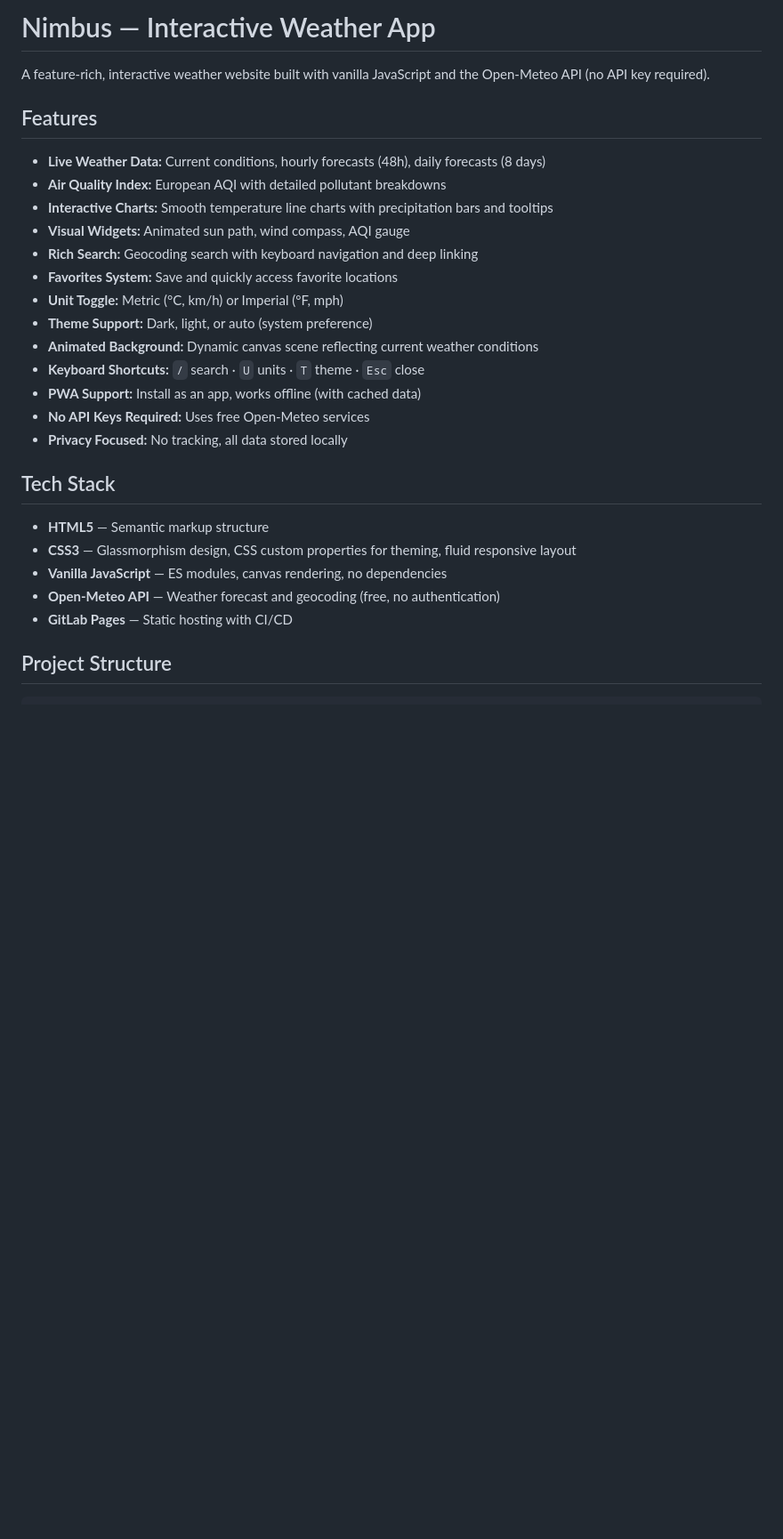
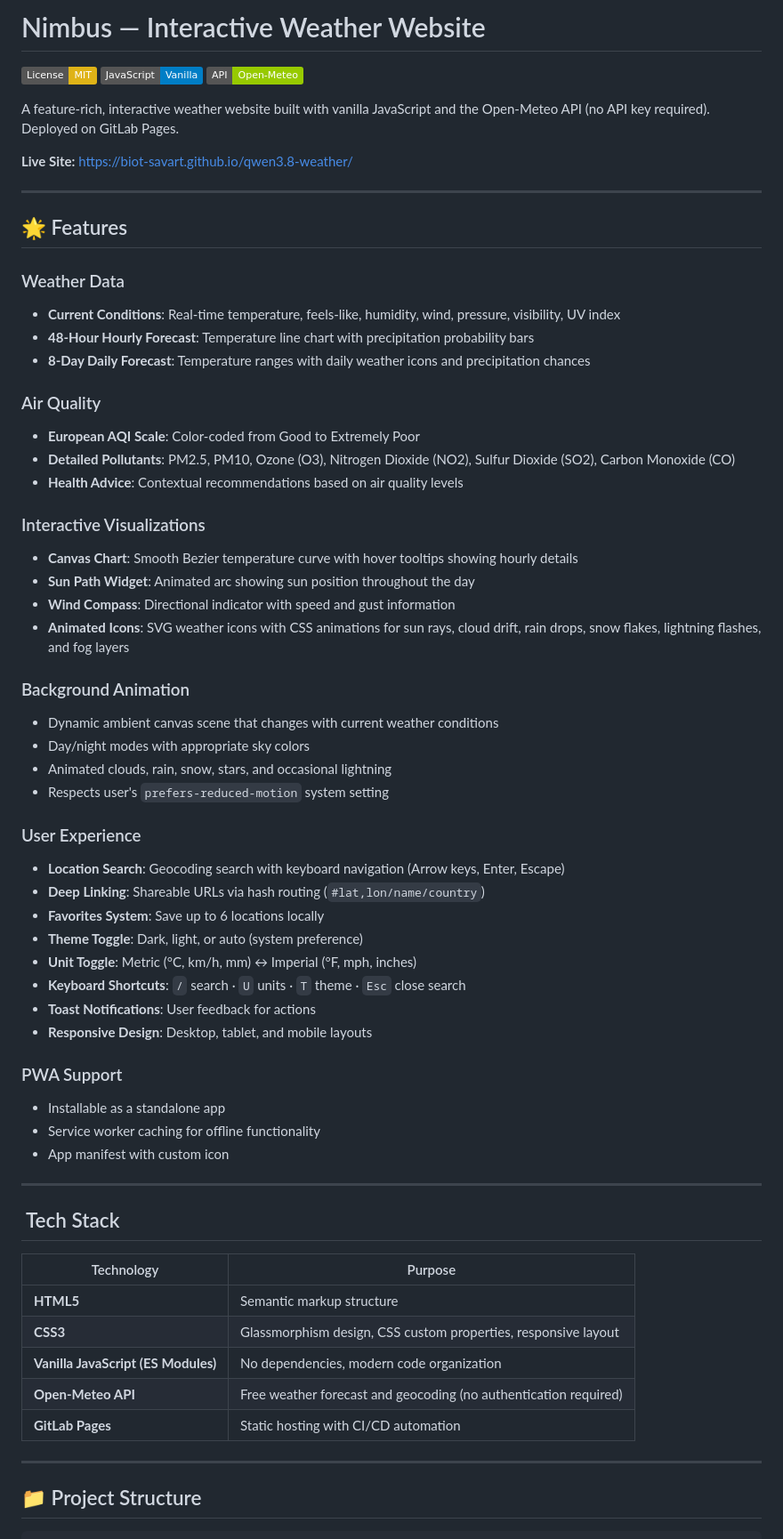
Before and after one commit to Biot-Savart/qwen3.8-weather, a Markdown page: README.md, the part around one of its changes. Shown at 89% size. Rendered like a GitHub page; badges without logos; blank space fills up the shorter version.

Commit message:
docs: update README with live URL and AI model attribution

````diff
--- a/README.md
+++ b/README.md
@@ -1,31 +1,74 @@
-# Nimbus — Interactive Weather App
+# Nimbus — Interactive Weather Website
 
-A feature-rich, interactive weather website built with vanilla JavaScript and the Open-Meteo API (no API key required).
+![License: MIT](https://img.shields.io/badge/License-MIT-yellow.svg)
+![JavaScript: Vanilla](https://img.shields.io/badge/JavaScript-Vanilla-blue.svg)
+![Open-Meteo API](https://img.shields.io/badge/API-Open--Meteo-green.svg)
 
-## Features
+A feature-rich, interactive weather website built with vanilla JavaScript and the Open-Meteo API (no API key required). Deployed on GitLab Pages.
 
-- **Live Weather Data:** Current conditions, hourly forecasts (48h), daily forecasts (8 days)
-- **Air Quality Index:** European AQI with detailed pollutant breakdowns
-- **Interactive Charts:** Smooth temperature line charts with precipitation bars and tooltips
-- **Visual Widgets:** Animated sun path, wind compass, AQI gauge
-- **Rich Search:** Geocoding search with keyboard navigation and deep linking
-- **Favorites System:** Save and quickly access favorite locations
-- **Unit Toggle:** Metric (°C, km/h) or Imperial (°F, mph)
-- **Theme Support:** Dark, light, or auto (system preference)
-- **Animated Background:** Dynamic canvas scene reflecting current weather conditions
-- **Keyboard Shortcuts:** `/` search · `U` units · `T` theme · `Esc` close
-- **PWA Support:** Install as an app, works offline (with cached data)
-- **No API Keys Required:** Uses free Open-Meteo services
-- **Privacy Focused:** No tracking, all data stored locally
+**Live Site:** https://biot-savart.github.io/qwen3.8-weather/
 
-## Tech Stack
+---
 
-- **HTML5** — Semantic markup structure
-- **CSS3** — Glassmorphism design, CSS custom properties for theming, fluid responsive layout
-- **Vanilla JavaScript** — ES modules, canvas rendering, no dependencies
-- **Open-Meteo API** — Weather forecast and geocoding (free, no authentication)
-- **GitLab Pages** — Static hosting with CI/CD
+## 🌟 Features
 
-## Project Structure
+### Weather Data
+
+- **Current Conditions**: Real-time temperature, feels-like, humidity, wind, pressure, visibility, UV index
+- **48-Hour Hourly Forecast**: Temperature line chart with precipitation probability bars
+- **8-Day Daily Forecast**: Temperature ranges with daily weather icons and precipitation chances
+
+### Air Quality
+
+- **European AQI Scale**: Color-coded from Good to Extremely Poor
+- **Detailed Pollutants**: PM2.5, PM10, Ozone (O3), Nitrogen Dioxide (NO2), Sulfur Dioxide (SO2), Carbon Monoxide (CO)
+- **Health Advice**: Contextual recommendations based on air quality levels
+
+### Interactive Visualizations
+
+- **Canvas Chart**: Smooth Bezier temperature curve with hover tooltips showing hourly details
+- **Sun Path Widget**: Animated arc showing sun position throughout the day
+- **Wind Compass**: Directional indicator with speed and gust information
+- **Animated Icons**: SVG weather icons with CSS animations for sun rays, cloud drift, rain drops, snow flakes, lightning flashes, and fog layers
+
+### Background Animation
+
+- Dynamic ambient canvas scene that changes with current weather conditions
+- Day/night modes with appropriate sky colors
+- Animated clouds, rain, snow, stars, and occasional lightning
+- Respects user's `prefers-reduced-motion` system setting
+
+### User Experience
+
+- **Location Search**: Geocoding search with keyboard navigation (Arrow keys, Enter, Escape)
+- **Deep Linking**: Shareable URLs via hash routing (`#lat,lon/name/country`)
+- **Favorites System**: Save up to 6 locations locally
+- **Theme Toggle**: Dark, light, or auto (system preference)
+- **Unit Toggle**: Metric (°C, km/h, mm) ↔ Imperial (°F, mph, inches)
+- **Keyboard Shortcuts**: `/` search · `U` units · `T` theme · `Esc` close search
+- **Toast Notifications**: User feedback for actions
+- **Responsive Design**: Desktop, tablet, and mobile layouts
+
+### PWA Support
+
+- Installable as a standalone app
+- Service worker caching for offline functionality
+- App manifest with custom icon
+
+---
+
+## ️ Tech Stack
+
+| Technology                          | Purpose                                                          |
+| ----------------------------------- | ---------------------------------------------------------------- |
+| **HTML5**                           | Semantic markup structure                                        |
+| **CSS3**                            | Glassmorphism design, CSS custom properties, responsive layout   |
+| **Vanilla JavaScript (ES Modules)** | No dependencies, modern code organization                        |
+| **Open-Meteo API**                  | Free weather forecast and geocoding (no authentication required) |
+| **GitLab Pages**                    | Static hosting with CI/CD automation                             |
+
+---
+
+## 📁 Project Structure
 
 ```
````
Also changed, not shown: other parts of README.md (+76 -40 lines).
